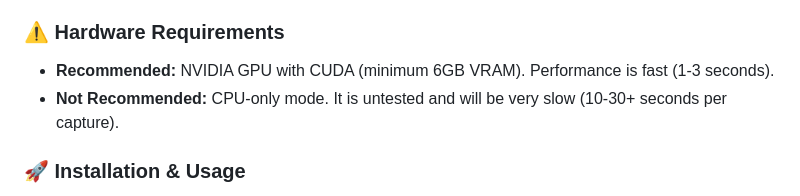
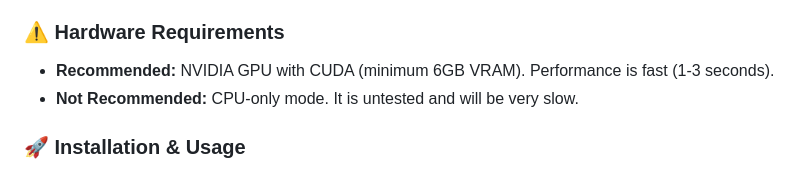
Before and after one commit to yosef0H4/EyeHearYou, a Markdown page: README.md, the part around the change. Rendered like a GitHub page.

Commit message:
Update CPU-only mode description in README
Removed the time estimate for CPU-only mode in hardware requirements.

```diff
--- a/README.md
+++ b/README.md
@@ -16,7 +16,7 @@ A Python application designed for accessibility that captures your screen (or sp
 
 ### ⚠️ Hardware Requirements
 *   **Recommended:** NVIDIA GPU with CUDA (minimum 6GB VRAM). Performance is fast (1-3 seconds).
-*   **Not Recommended:** CPU-only mode. It is untested and will be very slow (10-30+ seconds per capture).
+*   **Not Recommended:** CPU-only mode. It is untested and will be very slow.
 
 ### 🚀 Installation & Usage
 1.  **Install:** Requires Python 3.12+ and `uv`.
```
